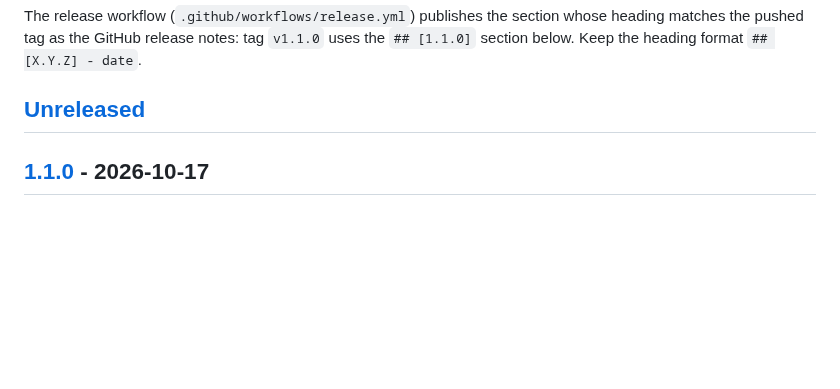
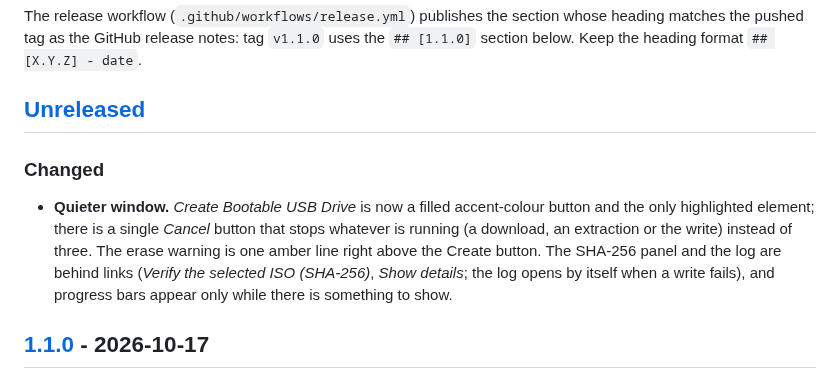
Before and after one commit to 1985epma/epma-windows-usb-creator, a Markdown page: CHANGELOG.md, the part around the change. GitHub-like rendering; blank space fills up the shorter version.

```diff
--- a/CHANGELOG.md
+++ b/CHANGELOG.md
@@ -10,6 +10,15 @@ heading matches the pushed tag as the GitHub release notes: tag `v1.1.0` uses th
 `## [1.1.0]` section below. Keep the heading format `## [X.Y.Z] - date`.
 
 ## [Unreleased]
+
+### Changed
+
+- **Quieter window.** *Create Bootable USB Drive* is now a filled accent-colour button and the
+  only highlighted element; there is a single *Cancel* button that stops whatever is running
+  (a download, an extraction or the write) instead of three. The erase warning is one amber
+  line right above the Create button. The SHA-256 panel and the log are behind links
+  (*Verify the selected ISO (SHA-256)*, *Show details*; the log opens by itself when a write
+  fails), and progress bars appear only while there is something to show.
 
 ## [1.1.0] - 2026-10-17
 
```
Also changed, not shown: README.md (+2 -2 lines), README.pt-BR.md (+2 -2 lines), docs/images/interface.png, 4 other files.
